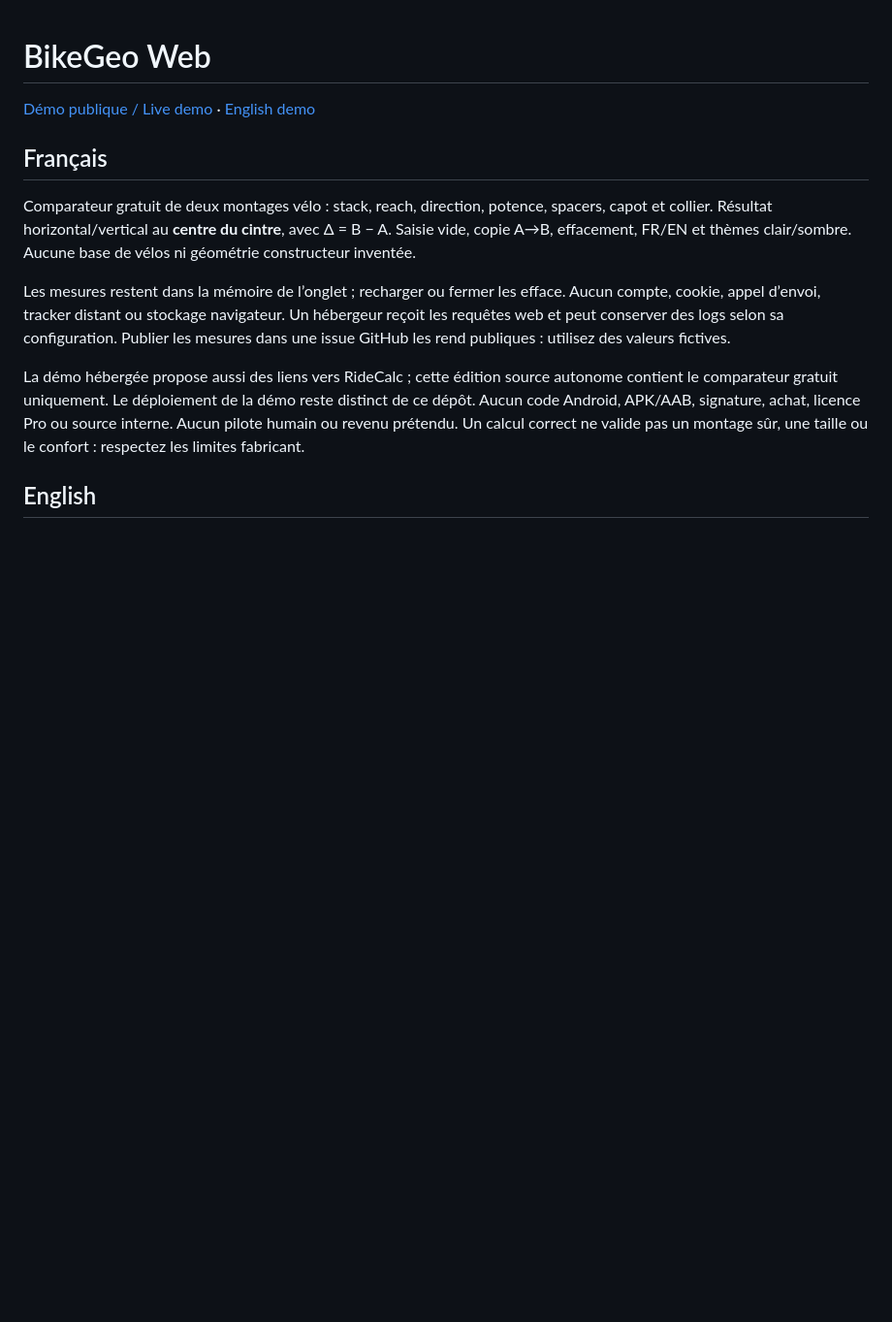
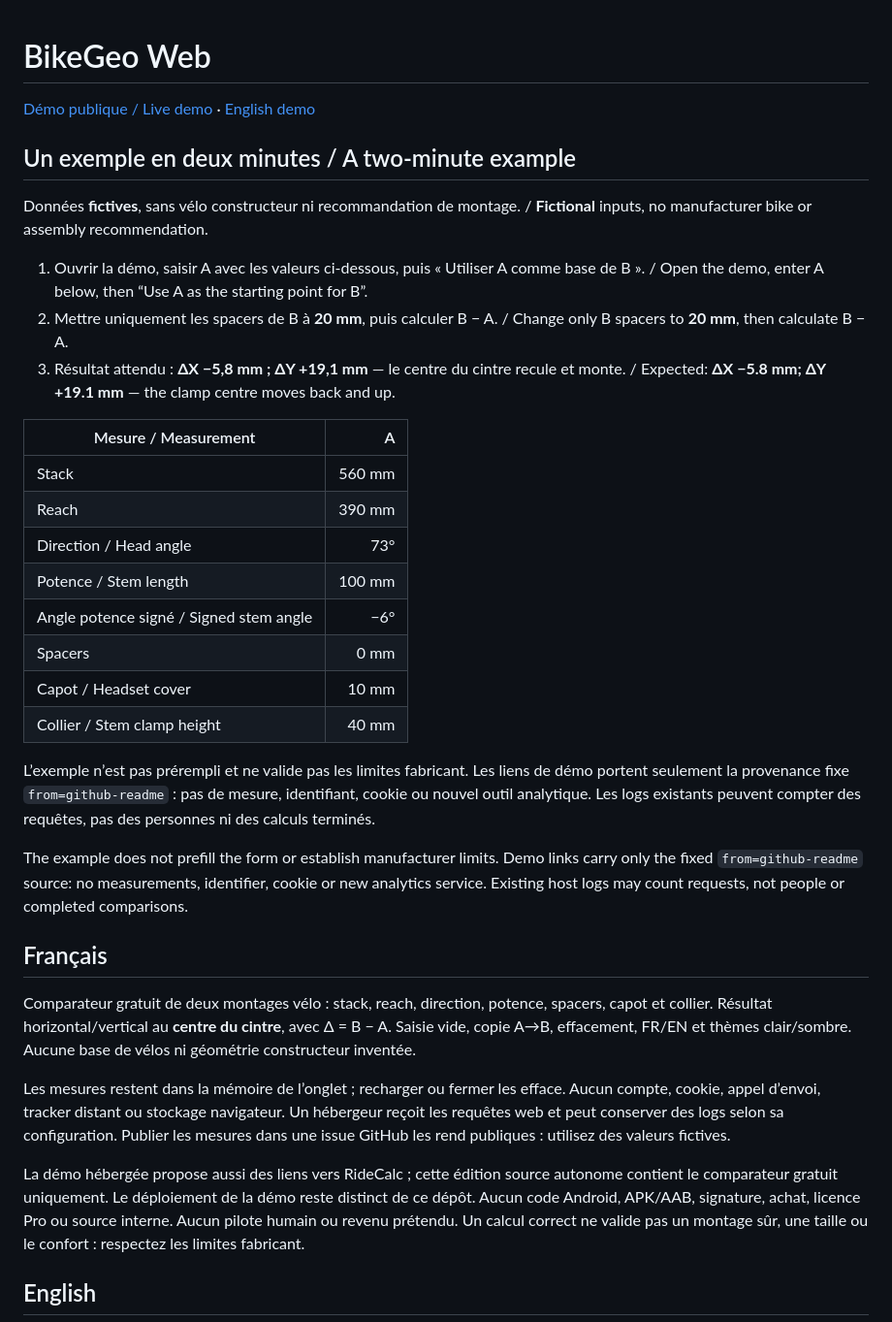
Before and after one commit to Altorru/bikegeo-web, a Markdown page: README.md, the part around the change. Shown at 97% size. GitHub-like rendering; blank space fills up the shorter version.

Commit message:
Explain a two-minute comparison and attribute demo links without tracking

```diff
--- a/README.md
+++ b/README.md
@@ -1,6 +1,29 @@
 # BikeGeo Web
 
-[Démo publique / Live demo](https://bikegeo.altorru.fr/compare/) · [English demo](https://bikegeo.altorru.fr/compare/?lang=en)
+[Démo publique / Live demo](https://bikegeo.altorru.fr/compare/?from=github-readme) · [English demo](https://bikegeo.altorru.fr/compare/?lang=en&from=github-readme)
+
+## Un exemple en deux minutes / A two-minute example
+
+Données **fictives**, sans vélo constructeur ni recommandation de montage. / **Fictional** inputs, no manufacturer bike or assembly recommendation.
+
+1. Ouvrir la démo, saisir A avec les valeurs ci-dessous, puis « Utiliser A comme base de B ». / Open the demo, enter A below, then “Use A as the starting point for B”.
+2. Mettre uniquement les spacers de B à **20 mm**, puis calculer B − A. / Change only B spacers to **20 mm**, then calculate B − A.
+3. Résultat attendu : **ΔX −5,8 mm ; ΔY +19,1 mm** — le centre du cintre recule et monte. / Expected: **ΔX −5.8 mm; ΔY +19.1 mm** — the clamp centre moves back and up.
+
+| Mesure / Measurement | A |
+|---|---:|
+| Stack | 560 mm |
+| Reach | 390 mm |
+| Direction / Head angle | 73° |
+| Potence / Stem length | 100 mm |
+| Angle potence signé / Signed stem angle | −6° |
+| Spacers | 0 mm |
+| Capot / Headset cover | 10 mm |
+| Collier / Stem clamp height | 40 mm |
+
+L’exemple n’est pas prérempli et ne valide pas les limites fabricant. Les liens de démo portent seulement la provenance fixe `from=github-readme` : pas de mesure, identifiant, cookie ou nouvel outil analytique. Les logs existants peuvent compter des requêtes, pas des personnes ni des calculs terminés.
+
+The example does not prefill the form or establish manufacturer limits. Demo links carry only the fixed `from=github-readme` source: no measurements, identifier, cookie or new analytics service. Existing host logs may count requests, not people or completed comparisons.
 
 ## Français
 
```
